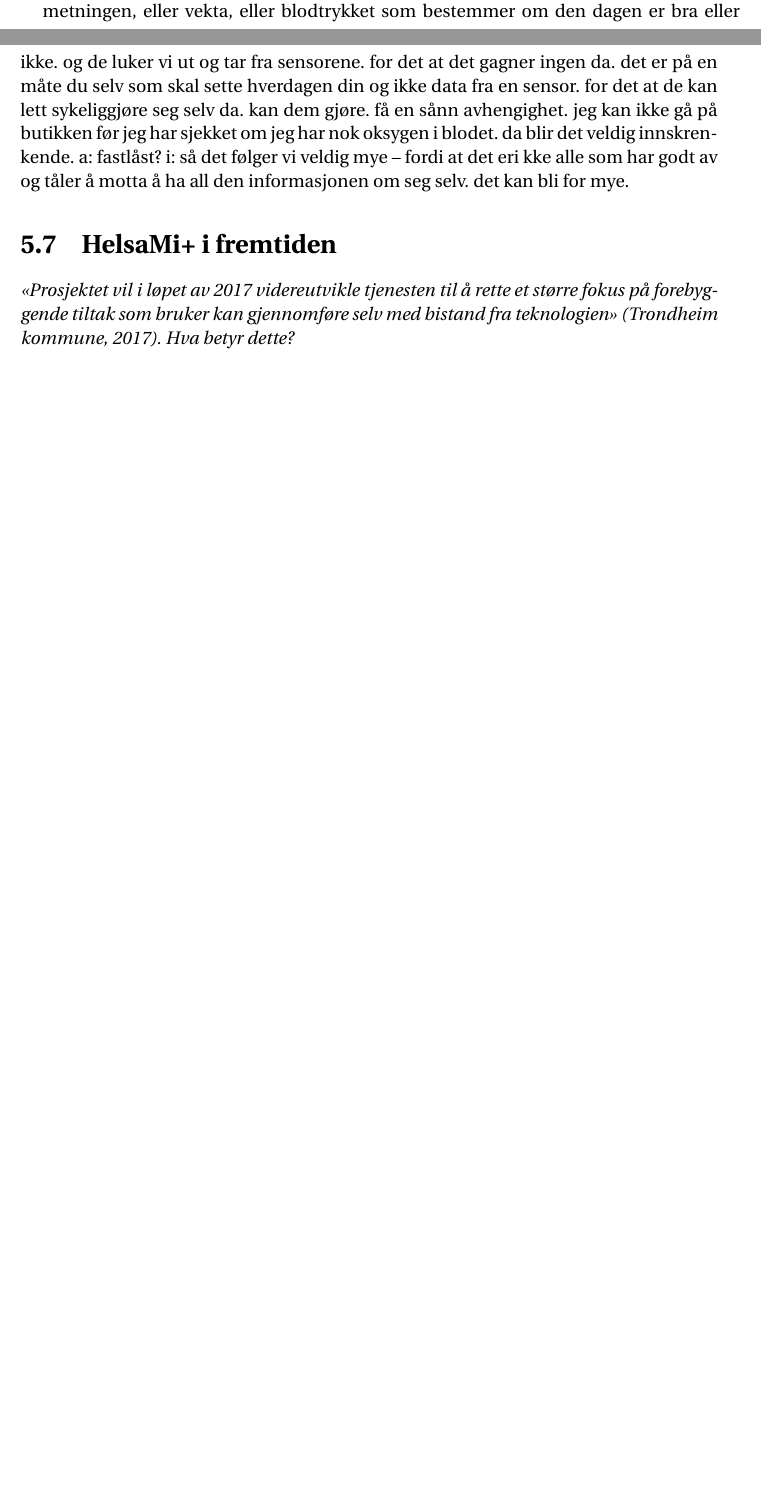
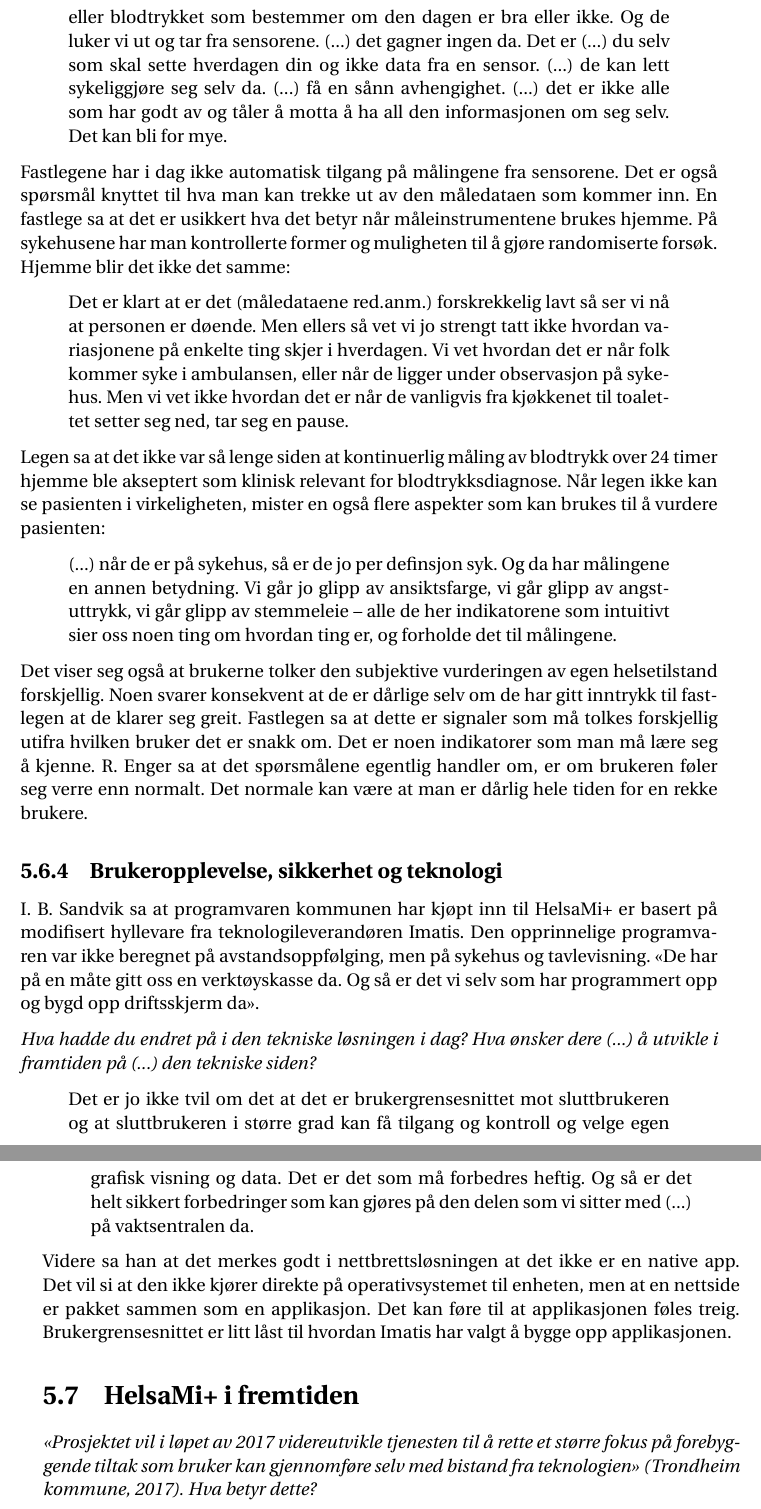
Before and after one commit to andreasdri/thesis, a LaTeX thesis (thesis.tex, which reads content/casestudie.tex, content/forskningsspm.tex): two parts of pages 50 and 51 of 106 before the commit and two parts of pages 51 and 52 of 106 after it, joined at a grey line, cut so that both start at the same text, the shorter picture padded with empty space. Compiled offline with pdfLaTeX.

Commit message:
Diff 1 lørdag 3. juni

```diff
--- a/content/casestudie.tex
+++ b/content/casestudie.tex
@@ -238,7 +239,49 @@
 ut hvilken data som er samlet inn og styre sin egen data på en bedre måte. Dette er ikke implementert i løsningen til Trondheim kommune i dag,
 men blir enda mer relevant med ny personvernslov.
 
-\subsection{Sensorer}
-r: det har vi kontakt. også er vi veldig sånn -- veldig forsiktig sånn i forhold til det med sensorer -- fordi at sensorer er ikke for alle. sensorer kan skape veldig mye angst og utrygghet. mange kan la sensorene bestemme hvordan dagen min er. det er oksygenmetningen, eller vekta, eller blodtrykket som bestemmer om den dagen er bra eller ikke. og de luker vi ut og tar fra sensorene. for det at det gagner ingen da. det er på en måte du selv som skal sette hverdagen din og ikke data fra en sensor. for det at de kan lett sykeliggjøre seg selv da. kan dem gjøre. få en sånn avhengighet. jeg kan ikke gå på butikken før jeg har sjekket om jeg har nok oksygen i blodet. da blir det veldig innskrenkende.
-a: fastlåst?
-i: så det følger vi veldig mye -- fordi at det eri kke alle som har godt av og tåler å motta å ha all den informasjonen om seg selv. det kan bli for mye.
+\subsection{Sensorer, måledata og egenrapportering}
+R. Enger påpekte at sensorer ikke passer for alle brukere. For noen kan ta det helt over hverdagen og bli usunt:
+
+\blockquote{Sensorer kan skape veldig mye angst og utrygghet. Mange kan la sensorene bestemme hvordan dagen min er. Det er oksygenmetningen,
+    eller vekta, eller blodtrykket som bestemmer om den dagen er bra eller ikke. Og de luker vi ut og tar fra sensorene. (...) det
+    gagner ingen da. Det er (...) du selv som skal sette hverdagen din og ikke data fra en sensor.
+    (...) de kan lett sykeliggjøre seg selv da. (...) få en sånn avhengighet. (...) det er ikke alle som har godt av og tåler å motta å ha
+    all den informasjonen om seg selv. Det kan bli for mye.}
+
+Fastlegene har i dag ikke automatisk tilgang på målingene fra sensorene. Det er også spørsmål knyttet til hva man kan trekke ut av den
+måledataen som kommer inn. En fastlege sa at det er usikkert hva det betyr når måleinstrumentene brukes hjemme. På sykehusene har man
+kontrollerte former og muligheten til å gjøre randomiserte forsøk. Hjemme blir det ikke det samme:
+
+\blockquote{Det er klart at er det (måledataene red.anm.) forskrekkelig lavt så ser vi nå at personen er døende. Men ellers så vet vi jo strengt tatt ikke
+    hvordan variasjonene på enkelte ting
+    skjer i hverdagen. Vi vet hvordan det er når folk kommer syke i ambulansen, eller når de ligger under observasjon på sykehus.
+    Men vi vet ikke hvordan det er når de vanligvis fra kjøkkenet til toalettet setter seg ned, tar seg en pause.}
+
+Legen sa at det ikke var så lenge siden at kontinuerlig måling av blodtrykk over 24 timer hjemme ble akseptert som klinisk relevant
+for blodtrykksdiagnose. Når legen ikke kan se pasienten i virkeligheten, mister en også flere aspekter som kan brukes til å vurdere
+pasienten: \blockquote{
+    (...) når de er på sykehus, så er de jo per definsjon syk. Og da har målingene en annen betydning. Vi går jo glipp av ansiktsfarge,
+    vi går glipp av angstuttrykk, vi går glipp
+av stemmeleie -- alle de her indikatorene som intuitivt sier oss noen ting om hvordan ting er, og forholde det til målingene.}
+
+Det viser seg også at brukerne tolker den subjektive vurderingen av egen helsetilstand forskjellig. Noen svarer konsekvent at de er dårlige
+selv om de har gitt inntrykk til fastlegen at de klarer seg greit. Fastlegen sa at dette er signaler som må tolkes forskjellig utifra hvilken
+bruker det er snakk om. Det er noen indikatorer som man må lære seg å kjenne. R. Enger sa at det spørsmålene egentlig handler om, er om
+brukeren føler seg verre enn normalt. Det normale kan være at man er dårlig hele tiden for en rekke brukere.
+
+\subsection{Brukeropplevelse, sikkerhet og teknologi}
+I. B. Sandvik sa at programvaren kommunen har kjøpt inn til HelsaMi+ er basert på modifisert hyllevare fra teknologileverandøren Imatis. Den opprinnelige
+programvaren var ikke beregnet på avstandsoppfølging, men på sykehus og tavlevisning. \textquote{De har på en måte gitt oss en verktøyskasse da.
+Og så er det vi selv som har programmert opp og bygd opp driftsskjerm da}{.}
+
+\textit{Hva hadde du endret på i den tekniske løsningen i dag? Hva ønsker dere (...) å utvikle i framtiden på (...) den tekniske siden?}
+
+\blockquote{Det er jo ikke tvil om det at det er brukergrensesnittet mot sluttbrukeren og at sluttbrukeren i større grad kan få tilgang og
+kontroll og velge egen grafisk visning og
+data. Det er det som må forbedres heftig. Og så er det helt sikkert forbedringer som kan gjøres på den delen som vi sitter med
+(...) på vaktsentralen da.}
+
+Videre sa han at det merkes godt i nettbrettsløsningen at det ikke er en native app. Det vil si at den ikke kjører direkte på
+operativsystemet til enheten,
+men at en nettside er pakket sammen som en applikasjon. Det kan føre til at applikasjonen føles treig. Brukergrensesnittet er litt låst til
+hvordan Imatis har valgt å bygge opp applikasjonen.
--- a/content/forskningsspm.tex
+++ b/content/forskningsspm.tex
@@ -4,7 +4,7 @@
      og hvilke utfordringer ser prosjektledelsen når det gjelder denne type teknologi/tjenester?
   }{}%
   \ifthenelse{\equal{#1}{2}}{%
-    Hva er en mulig teknologistakk for realisering av skybasert \gls{iot} for
+    Hva er en mulig arkitektur for realisering av skybasert \gls{iot} for
     avstandsoppfølging av kronisk syke som adresserer utfordringene fra FS1?
   }{}%
   \ifthenelse{\equal{#1}{3}}{%
```
Also changed, not shown: content/forord.tex (+2 -0 lines), content/casestudie.tex (18 more changed lines).
